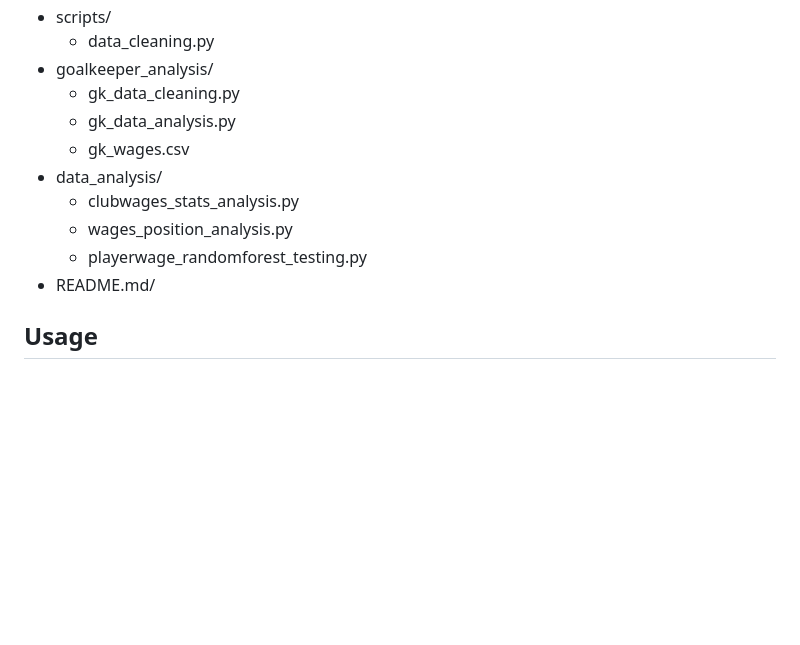
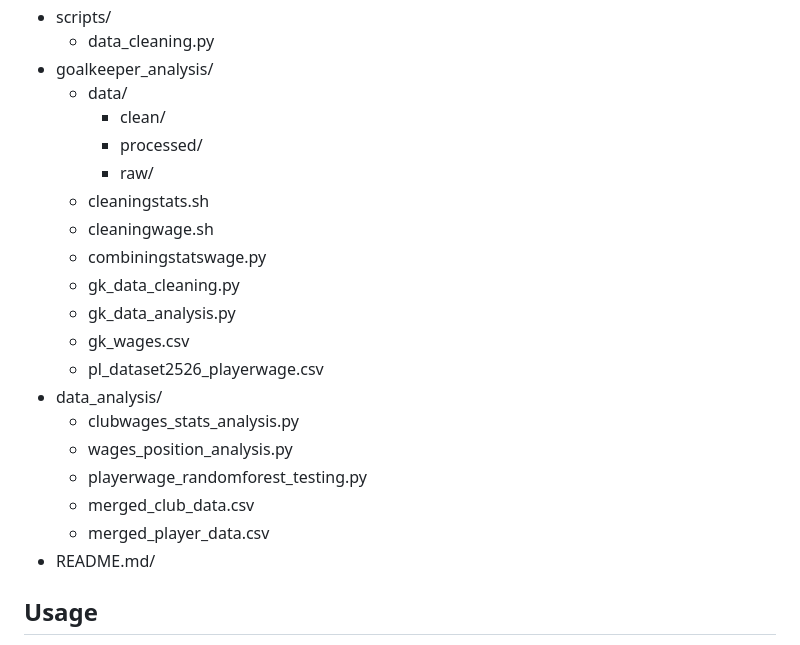
Before and after one commit to harrisben73-gif/ben_harris_empirical_project, a Markdown page: README.md, the part around the change. GitHub-like rendering; blank space fills up the shorter version.

Commit message:
editing readme project structure to include all files and olders

```diff
--- a/README.md
+++ b/README.md
@@ -58,13 +58,23 @@ ben_harris_empirical_project/
 - scripts/
     - data_cleaning.py
 - goalkeeper_analysis/
+    - data/
+        - clean/
+        - processed/
+        - raw/
+    - cleaningstats.sh
+    - cleaningwage.sh
+    - combiningstatswage.py
     - gk_data_cleaning.py
     - gk_data_analysis.py
     - gk_wages.csv
+    - pl_dataset2526_playerwage.csv
 - data_analysis/
     - clubwages_stats_analysis.py
     - wages_position_analysis.py
     - playerwage_randomforest_testing.py
+    - merged_club_data.csv
+    - merged_player_data.csv
 - README.md/
 
 ## Usage
```
